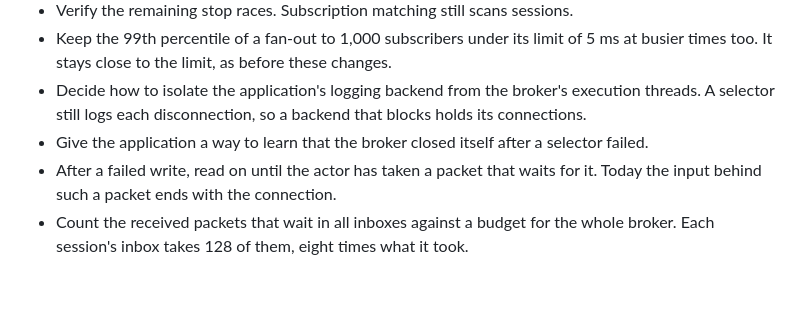
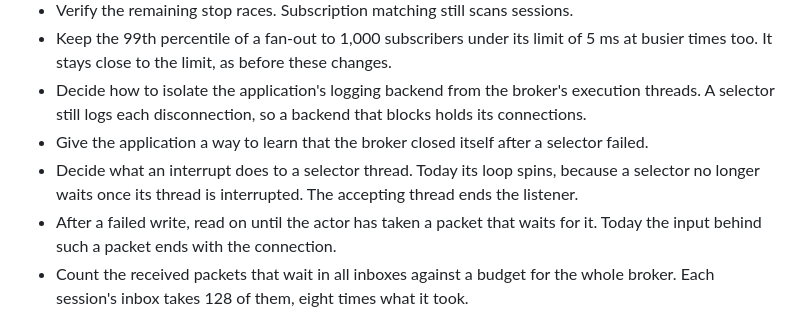
Before and after one commit to kumai/hato, a Markdown page: hato-broker/prototype/README.md, the part around the change. Drawn GitHub-style; blank space fills up the shorter version.

Commit message:
broker: note that an interrupted selector thread spins
A selector no longer waits once its thread is interrupted, so the loop
of a selector thread then runs without pause, and the broker stays
open. The prototype's README lists the decision about interrupts as
product work.

```diff
--- a/hato-broker/prototype/README.md
+++ b/hato-broker/prototype/README.md
@@ -148,6 +148,8 @@ QoS 0 publications keep the limit of 16. The variants and their measurements are
 - Decide how to isolate the application's logging backend from the broker's execution threads.
   A selector still logs each disconnection, so a backend that blocks holds its connections.
 - Give the application a way to learn that the broker closed itself after a selector failed.
+- Decide what an interrupt does to a selector thread. Today its loop spins, because a selector
+  no longer waits once its thread is interrupted. The accepting thread ends the listener.
 - After a failed write, read on until the actor has taken a packet that waits for it. Today the
   input behind such a packet ends with the connection.
 - Count the received packets that wait in all inboxes against a budget for the whole broker.
```
